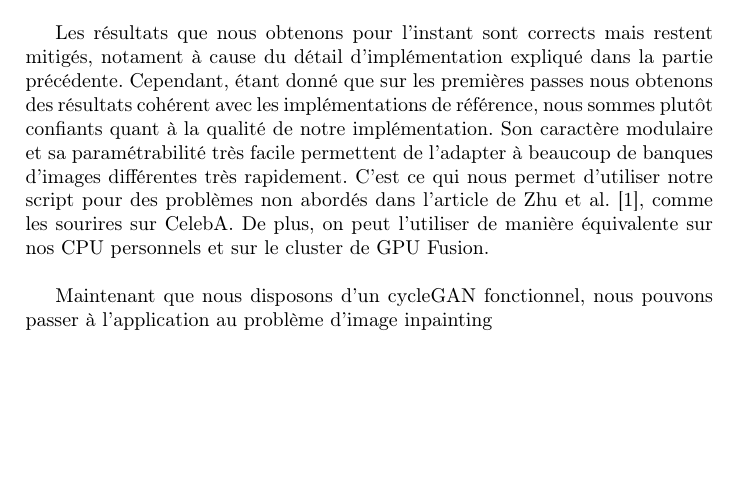
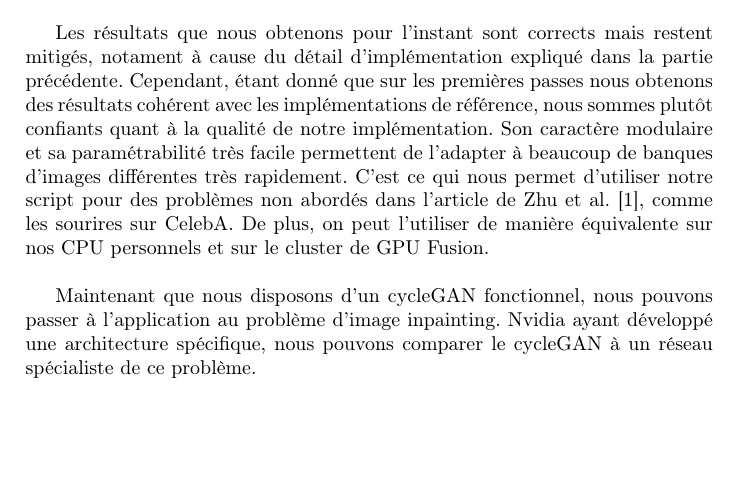
Before and after one commit to v-laurent/rapport-final, a LaTeX document (main.tex, which reads CycleGAN.tex): part of page 47 of 62, cut so that both start at the same text. Compiled offline with pdfLaTeX.

Commit message:
conclusion partie 4

```diff
--- a/CycleGAN.tex
+++ b/CycleGAN.tex
@@ -284,4 +284,4 @@ Cependant, notre implémentation du cycleGAN n'est pas parfaite. En effet, la du
 
 Les résultats que nous obtenons pour l'instant sont corrects mais restent mitigés, notament à cause du détail d'implémentation expliqué dans la partie précédente. Cependant, étant donné que sur les premières passes nous obtenons des résultats cohérent avec les implémentations de référence, nous sommes plutôt confiants quant à la qualité de notre implémentation. Son caractère modulaire et sa paramétrabilité très facile permettent de l'adapter à beaucoup de banques d'images différentes très rapidement. C'est ce qui nous permet d'utiliser notre script pour des problèmes non abordés dans l'article de Zhu et al. \cite{zhu_unpaired_2018}, comme les sourires sur CelebA. De plus, on peut l'utiliser de manière équivalente sur nos CPU personnels et sur le cluster de GPU Fusion.\\
 
-Maintenant que nous disposons d'un cycleGAN fonctionnel, nous pouvons passer à l'application au problème d'image inpainting
+Maintenant que nous disposons d'un cycleGAN fonctionnel, nous pouvons passer à l'application au problème d'image inpainting. Nvidia ayant développé une architecture spécifique, nous pouvons comparer le cycleGAN à un réseau spécialiste de ce problème.
```
